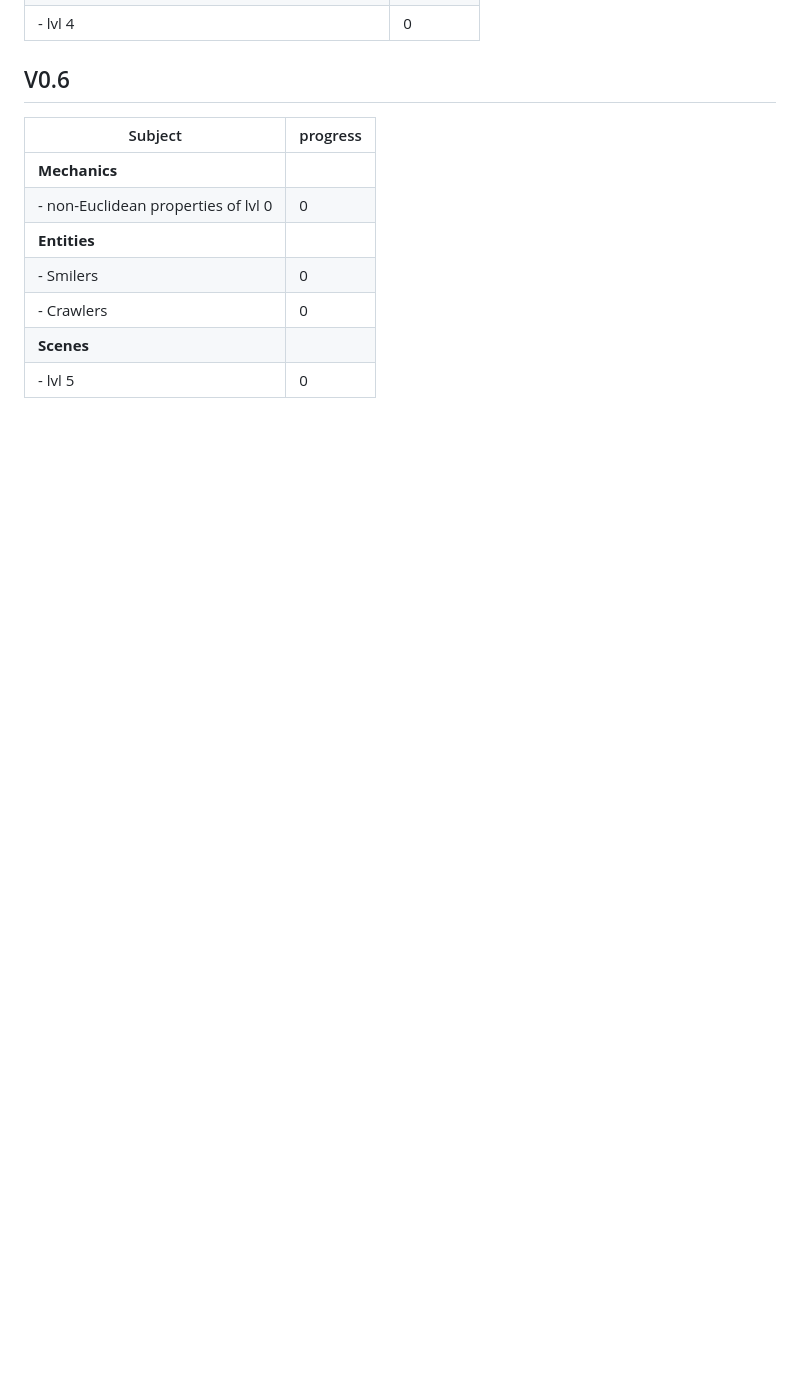
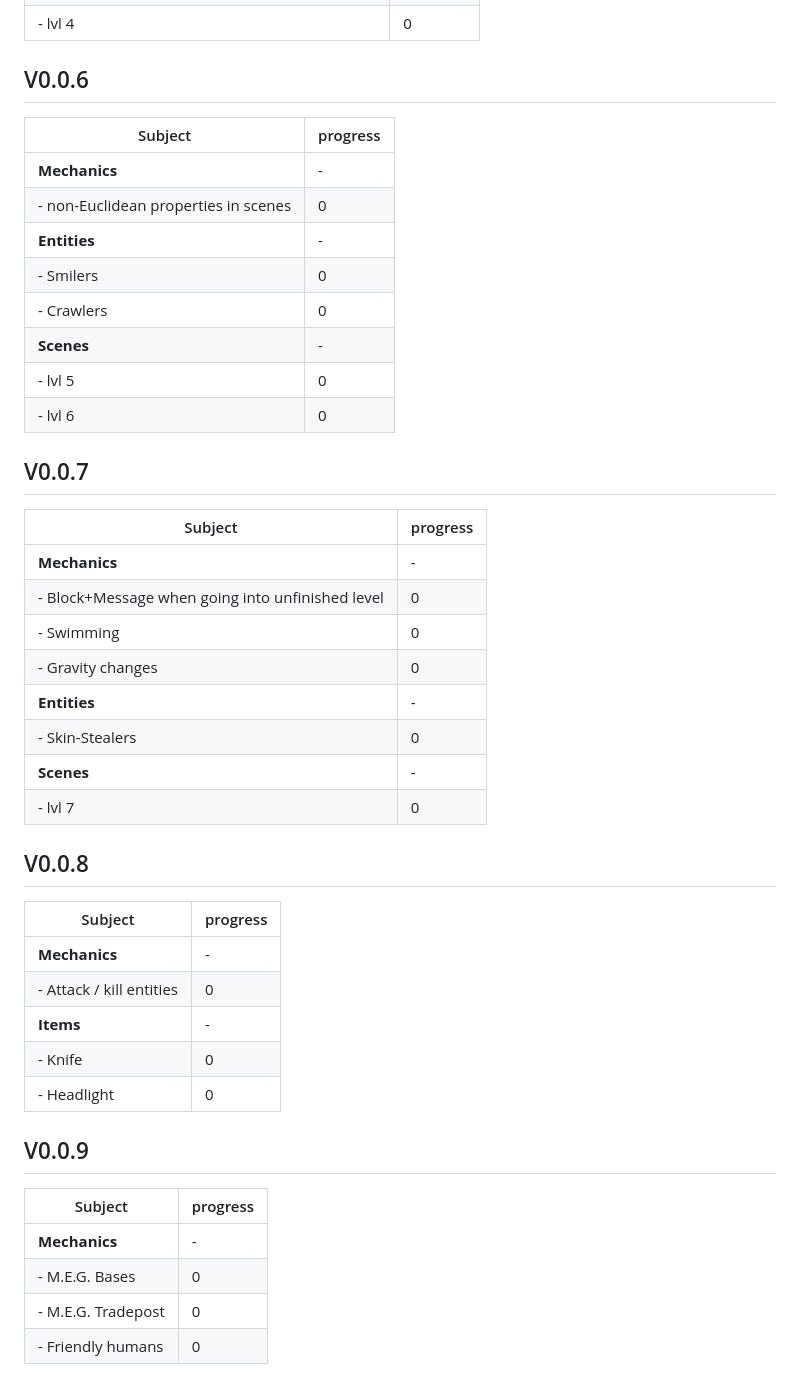
Before and after one commit to JesseVanDis/backrooms-explorer, a Markdown page: README.md, the part around one of its changes. GitHub-like rendering; blank space fills up the shorter version.

```diff
--- a/README.md
+++ b/README.md
@@ -112,13 +111,44 @@ While the phone is active, the game is in a paused state, unless you are in an o
 | - lvl 4                                          | 0        |
 
 
-## V0.6
-| Subject                             | progress |
-|-------------------------------------|----------|
-| **Mechanics**                       |          |
-| - non-Euclidean properties of lvl 0 | 0        |
-| **Entities**                        |          |
-| - Smilers                           | 0        |
-| - Crawlers                          | 0        |
-| **Scenes**                          |          |
-| - lvl 5                             | 0        |
+## V0.0.6
+| Subject                              | progress |
+|--------------------------------------|---------|
+| **Mechanics**                        | -       |
+| - non-Euclidean properties in scenes | 0       |
+| **Entities**                         | -       |
+| - Smilers                            | 0       |
+| - Crawlers                           | 0       |
+| **Scenes**                           | -       |
+| - lvl 5                              | 0       |
+| - lvl 6                              | 0       |
+
+## V0.0.7
+| Subject                                          | progress |
+|--------------------------------------------------|----------|
+| **Mechanics**                                    | -        |
+| - Block+Message when going into unfinished level | 0        |
+| - Swimming                                       | 0        |
+| - Gravity changes                                | 0        |
+| **Entities**                                     | -        |
+| - Skin-Stealers                                  | 0        |
+| **Scenes**                                       | -        |
+| - lvl 7                                          | 0        |
+
+## V0.0.8
+| Subject                  | progress |
+|--------------------------|----------|
+| **Mechanics**            | -        |
+| - Attack / kill entities | 0        |
+| **Items**                | -        |
+| - Knife                  | 0        |
+| - Headlight              | 0        |
+
+## V0.0.9
+| Subject             | progress |
+|---------------------|----------|
+| **Mechanics**       | -        |
+| - M.E.G. Bases      | 0        |
+| - M.E.G. Tradepost  | 0        |
+| - Friendly humans   | 0        |
+
```
Also changed, not shown: other parts of README.md (+49 -33 lines), docs/readme/1.png.
